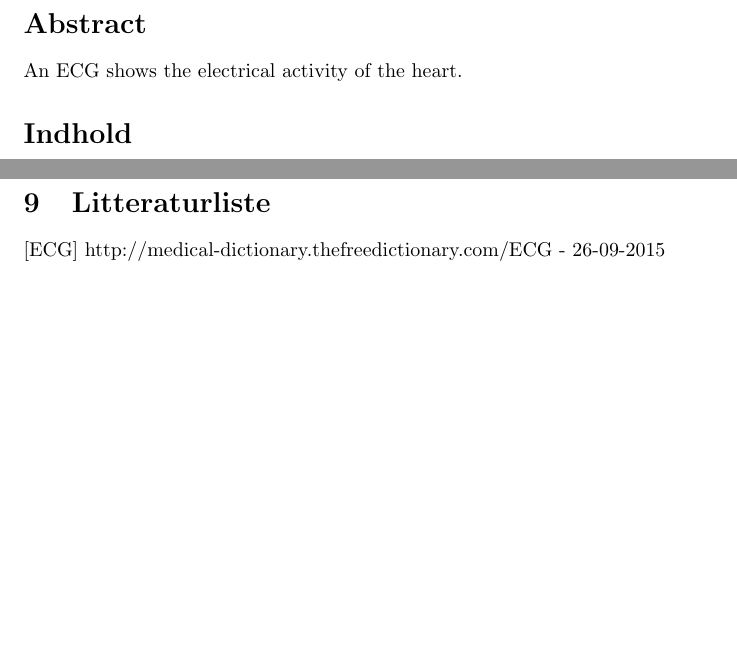
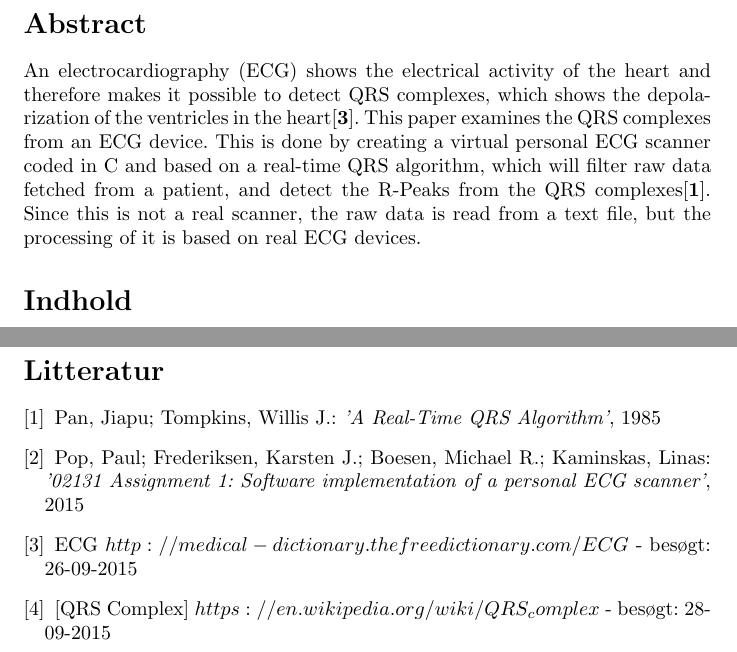
Before and after one commit to anna0207/ECG_Scanner, a LaTeX problem sheet (G1_Assignment1.tex): two parts of pages 2 and 16 of 20 before the commit and two parts of pages 2 and 17 of 21 after it, joined at a grey line, cut so that both start at the same text, the shorter picture padded with empty space. Compiled offline with pdfLaTeX.

Commit message:
Abstract added + References change

```diff
--- a/G1_Assignment1.tex
+++ b/G1_Assignment1.tex
@@ -2,6 +2,7 @@
 \usepackage[utf8]{inputenc}
 \usepackage[danish]{babel}
 \usepackage{graphicx}
+\usepackage{biblatex}
 \font\myfont=cmr12 at 10pt
 
 \title{\huge Software implementation of a personal ECG-scanner \\ \LARGE Assignment 1 \\ \LARGE 02131 Indlejrede Systemer}
@@ -17,7 +18,7 @@
 \newpage
 
 \section*{Abstract}
-An ECG shows the electrical activity of the heart.
+An electrocardiography (ECG) shows the electrical activity of the heart and therefore makes it possible to detect QRS complexes, which shows the depolarization of the ventricles in the heart\cite{3}. This paper examines the QRS complexes from an ECG device. This is done by creating a virtual personal ECG scanner coded in C and based on a real-time QRS algorithm, which will filter raw data fetched from a patient, and detect the R-Peaks from the QRS complexes\cite{1}. Since this is not a real scanner, the raw data is read from a text file, but the processing of it is based on real ECG devices.
 
 \tableofcontents
 
@@ -257,8 +258,15 @@ Det er ret positivt, at det er vores filtre, der bruger al CPU-tiden. Det betyde
 Det kan konkluderes, at det er lykkedes at fremstille et program, der indlæser simuleret data fra en tekstfil, filtrerer det og deraf bl.a. fjerner støj fra det og finder toppunkter i dataen, hvorefter det vurderes om der er tale om et hjerteslag. Dertil vurderer programmet, om hjerterytmen er ustabil, og viser relevant data samt alarmbeskeder til brugeren. Udfra profileringen kan det konkluderes, at programmet virker, og at det kører forholdsvis hurtigt.
 
 \newpage
-\section{Litteraturliste}
-[ECG] http://medical-dictionary.thefreedictionary.com/ECG - 26-09-2015
+\begin{thebibliography}{}
+\bibitem{1}Pan, Jiapu; Tompkins, Willis J.: \textit{'A Real-Time QRS Algorithm'}, 1985
+
+\bibitem{2}Pop, Paul; Frederiksen, Karsten J.; Boesen, Michael R.; Kaminskas, Linas: \textit{'02131 Assignment 1: Software implementation of a personal ECG scanner'}, 2015
+
+\bibitem{3}ECG $http://medical-dictionary.thefreedictionary.com/ECG$ - besøgt: 26-09-2015
+
+\bibitem{4}[QRS Complex] $https://en.wikipedia.org/wiki/QRS_complex$ - besøgt: 28-09-2015
+\end{thebibliography}
 
 \newpage
 \section{Bilag}
```
Also changed, not shown: G1_Assignment1.pdf, 7 other files.
